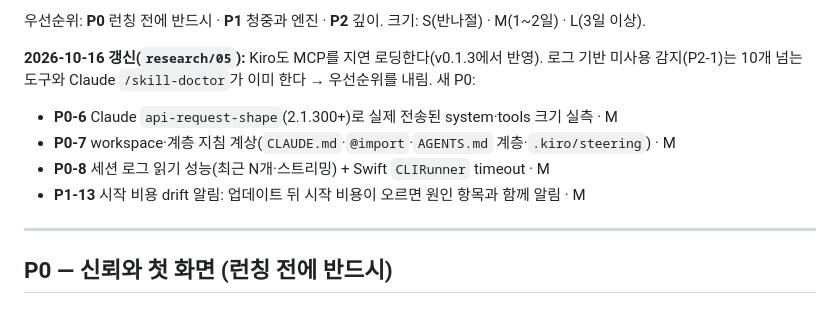
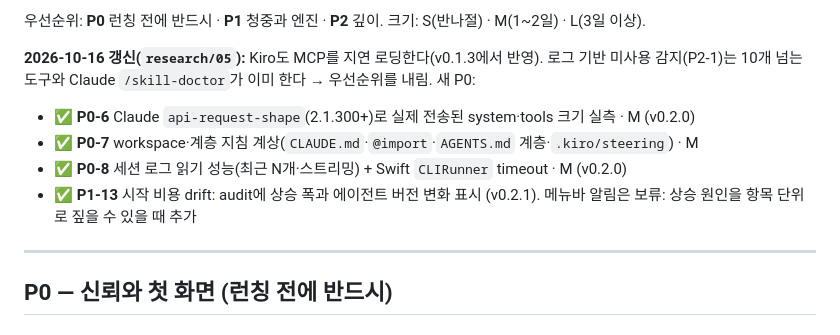
Before and after one commit to HaeDalWang/ctxmeter, a Markdown page: develop/BACKLOG.md, the part around the change. Rendered like a GitHub page.

```diff
--- a/develop/BACKLOG.md
+++ b/develop/BACKLOG.md
@@ -11,10 +11,10 @@
 우선순위: **P0** 런칭 전에 반드시 · **P1** 청중과 엔진 · **P2** 깊이. 크기: S(반나절) · M(1~2일) · L(3일 이상).
 
 **2026-10-16 갱신(`research/05`):** Kiro도 MCP를 지연 로딩한다(v0.1.3에서 반영). 로그 기반 미사용 감지(P2-1)는 10개 넘는 도구와 Claude `/skill-doctor`가 이미 한다 → 우선순위를 내림. 새 P0:
-- **P0-6** Claude `api-request-shape`(2.1.300+)로 실제 전송된 system·tools 크기 실측 · M
-- **P0-7** workspace·계층 지침 계상(`CLAUDE.md`·`@import`·`AGENTS.md` 계층·`.kiro/steering`) · M
-- **P0-8** 세션 로그 읽기 성능(최근 N개·스트리밍) + Swift `CLIRunner` timeout · M
-- **P1-13** 시작 비용 drift 알림: 업데이트 뒤 시작 비용이 오르면 원인 항목과 함께 알림 · M
+- ✅ **P0-6** Claude `api-request-shape`(2.1.300+)로 실제 전송된 system·tools 크기 실측 · M (v0.2.0)
+- ✅ **P0-7** workspace·계층 지침 계상(`CLAUDE.md`·`@import`·`AGENTS.md` 계층·`.kiro/steering`) · M
+- ✅ **P0-8** 세션 로그 읽기 성능(최근 N개·스트리밍) + Swift `CLIRunner` timeout · M (v0.2.0)
+- ✅ **P1-13** 시작 비용 drift: audit에 상승 폭과 에이전트 버전 변화 표시 (v0.2.1). 메뉴바 알림은 보류: 상승 원인을 항목 단위로 짚을 수 있을 때 추가
 
 ---
 
```
Also changed, not shown: develop/execution/13-v0.2-measured-prompt-and-instructions.md (+8 -0 lines), docs/reference.md (+2 -0 lines).
